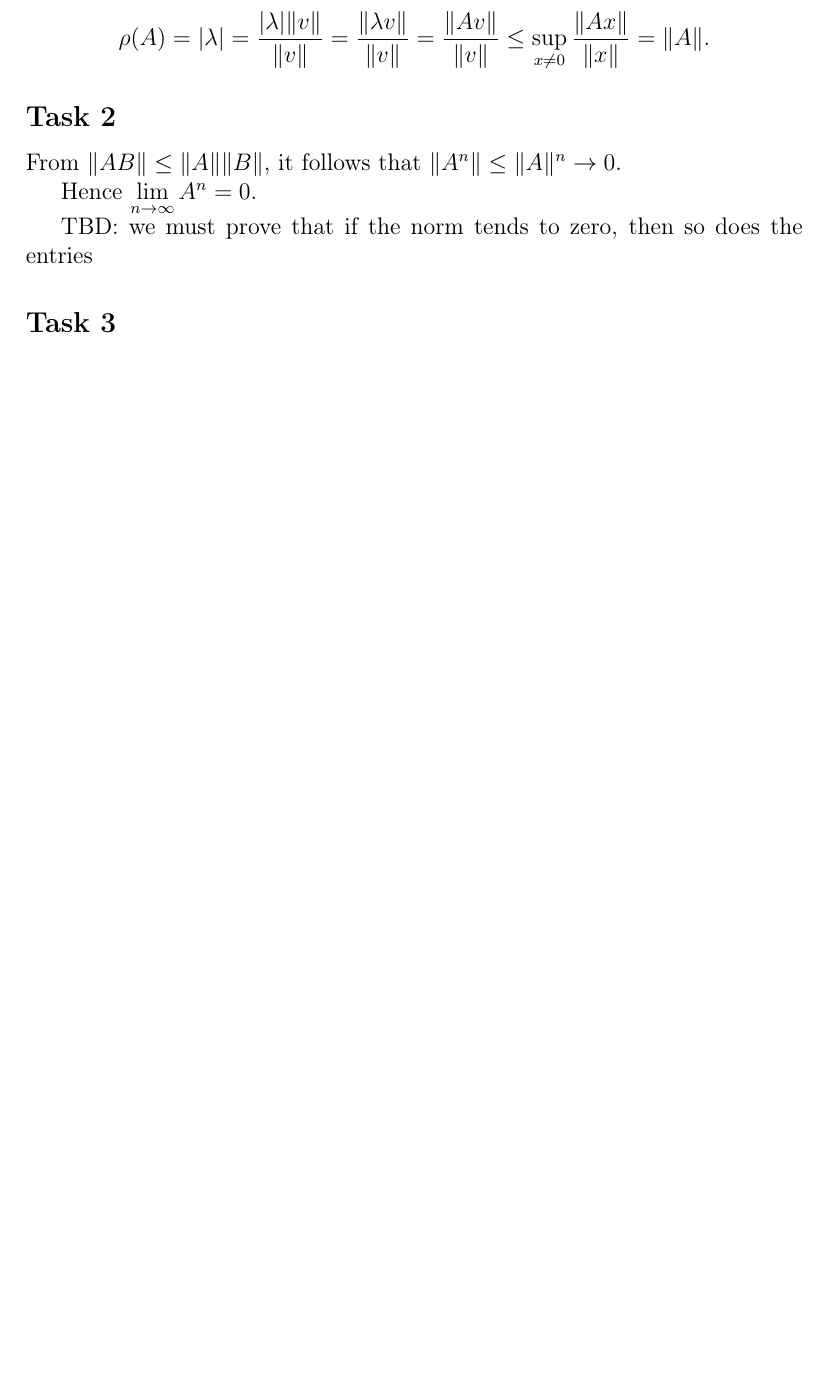
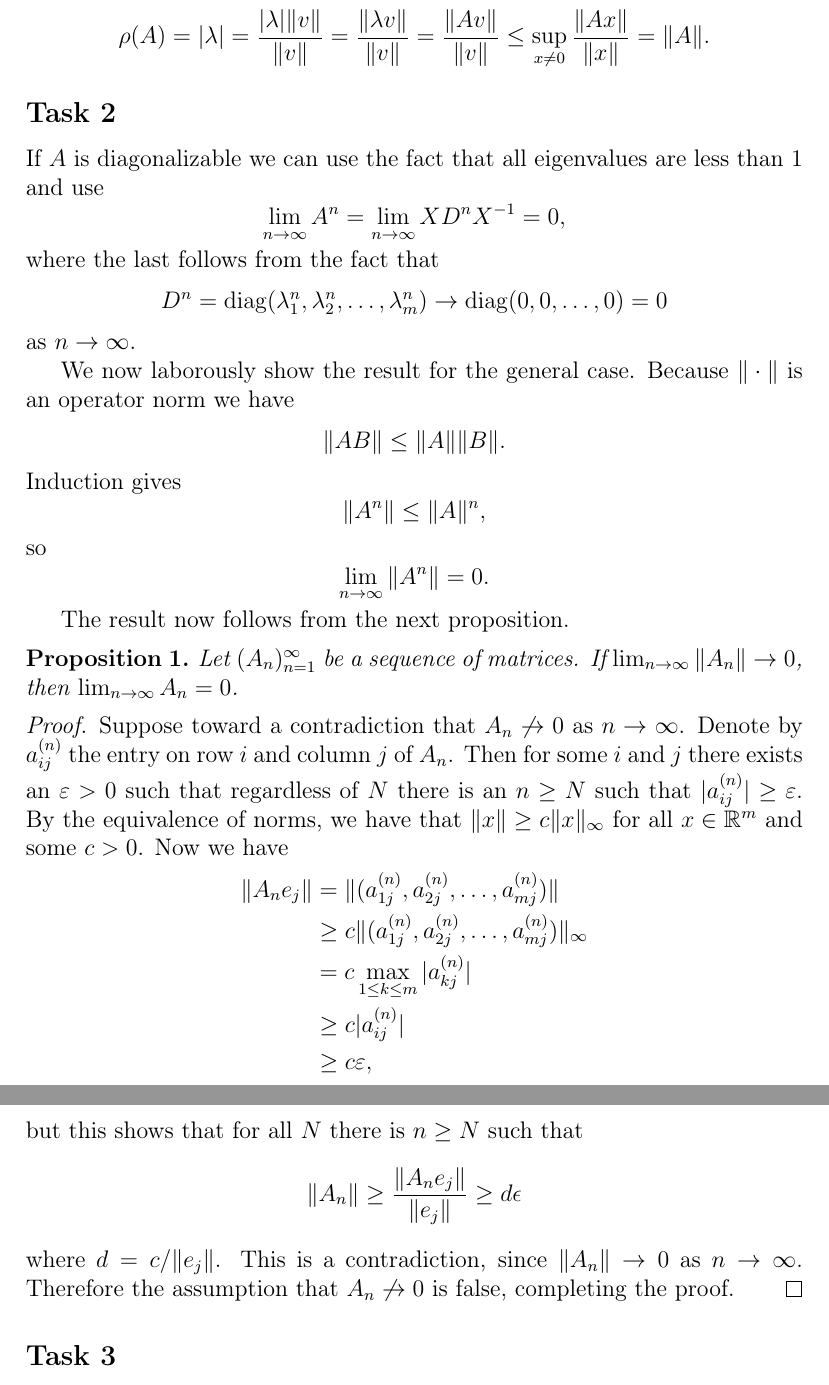
Before and after one commit to FMNN01/FMNN01, a LaTeX problem sheet (latex/homework-1/homework-1.tex, which reads latex/common/common.tex): part of page 2 of 4 before the commit and two parts of pages 2 and 3 of 5 after it, the two joined at a grey line, cut so that both start at the same text, the shorter picture padded with empty space. Compiled offline with pdfLaTeX.

Commit message:
Do task 2 properly.

```diff
--- a/latex/common/common.tex
+++ b/latex/common/common.tex
@@ -9,3 +9,4 @@
 
 
 \newcommand{\argmax}{\mathrm{argmax}}
+\newtheorem{proposition}{Proposition}
--- a/latex/homework-1/homework-1.tex
+++ b/latex/homework-1/homework-1.tex
@@ -40,12 +40,61 @@ The result follows from
 
 \subsection*{Task 2}
 
-From $\|AB\| \le \|A\|\|B\|$, it follows that $\|A^n\|\le \|A\|^n \rightarrow 0$.
+If \(A\) is diagonalizable we can use the fact that all eigenvalues are less
+than \(1\) and use
+\[ \lim_{n \to \infty} A^n = \lim_{n \to \infty} XD^nX^{-1} = 0, \]
+where the last follows from the fact that
+\[
+  D^n
+    = \mathrm{diag}(\lambda_1^n, \lambda_2^n, \dots, \lambda_m^n)
+    \to \mathrm{diag}(0, 0, \dots, 0)
+    = 0
+\]
+as \(n \to \infty\).
 
-Hence $\lim\limits_{n\rightarrow \infty }A^n=0$.
+We now laborously show the result for the general case.
+Because \(\|\cdot\|\) is an operator norm we have
+\[ \|AB\| \le \|A\|\|B\|. \]
+Induction gives
+\[ \|A^n\| \le \|A\|^n, \]
+so
+\[ \lim_{n \to \infty} \|A^n\| = 0. \]
 
-TBD: we must prove that if the norm tends to zero, then so does the
-entries
+The result now follows from the next proposition.
+
+\begin{proposition}
+  Let \((A_n)_{n=1}^\infty\) be a sequence of matrices.
+  If \(\lim_{n \to \infty} \|A_n\| \to 0\), then
+  \(\lim_{n \to \infty} A_n = 0\).
+\end{proposition}
+\begin{proof}
+  Suppose toward a contradiction that \(A_n \not \to 0\) as \(n \to \infty\).
+  Denote by \(a_{ij}^{(n)}\) the entry on row \(i\) and column \(j\) of \(A_n\).
+  Then for some \(i\) and \(j\) there exists an \(\varepsilon > 0\) such that
+  regardless of \(N\) there is an \(n \ge N\) such that
+  \(|a_{ij}^{(n)}| \ge \varepsilon\).
+  By the equivalence of norms, we have that \(\|x\| \ge c\|x\|_\infty\) for all
+  \(x \in \mathbb{R}^m\) and some \(c > 0\).
+  Now we have
+  \begin{align*}
+    \|A_n e_j\|
+      &= \|(a^{(n)}_{1j}, a^{(n)}_{2j}, \dots, a^{(n)}_{mj})\| \\
+      &\ge c\|(a^{(n)}_{1j}, a^{(n)}_{2j}, \dots, a^{(n)}_{mj})\|_\infty \\
+      &= c \max_{1 \le k \le m} |a_{kj}^{(n)}| \\
+      &\ge c |a^{(n)}_{ij}| \\
+      &\ge c \varepsilon,
+  \end{align*}
+  but this shows that for all \(N\) there is \(n \ge N\) such that
+  \[
+    \|A_n\|
+      \ge \frac{\|A_n e_j\|}{\|e_j\|}
+      \ge d\epsilon
+  \]
+  where \(d = c/\|e_j\|\).
+  This is a contradiction, since \(\|A_n\| \to 0\) as \(n \to \infty\).
+  Therefore the assumption that \(A_n \not \to 0\) is false, completing the
+  proof.
+\end{proof}
 
 
 \subsection*{Task 3}
```
